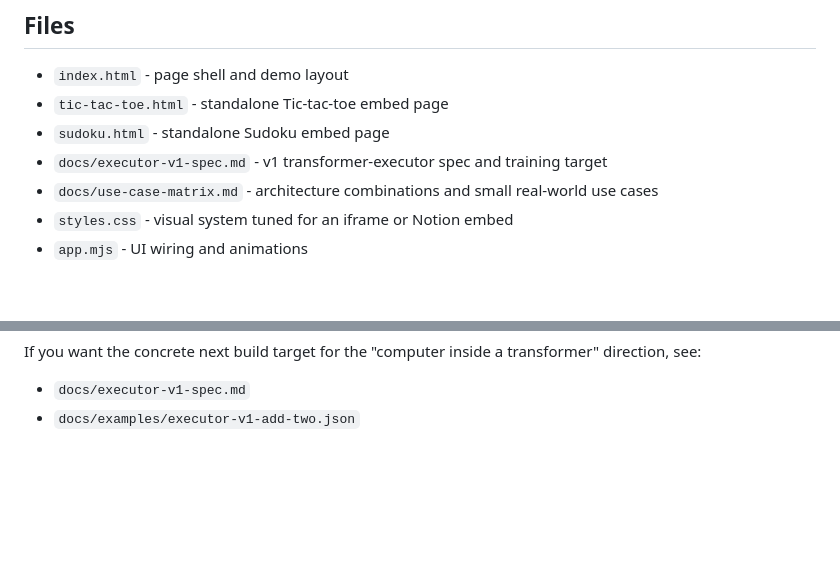
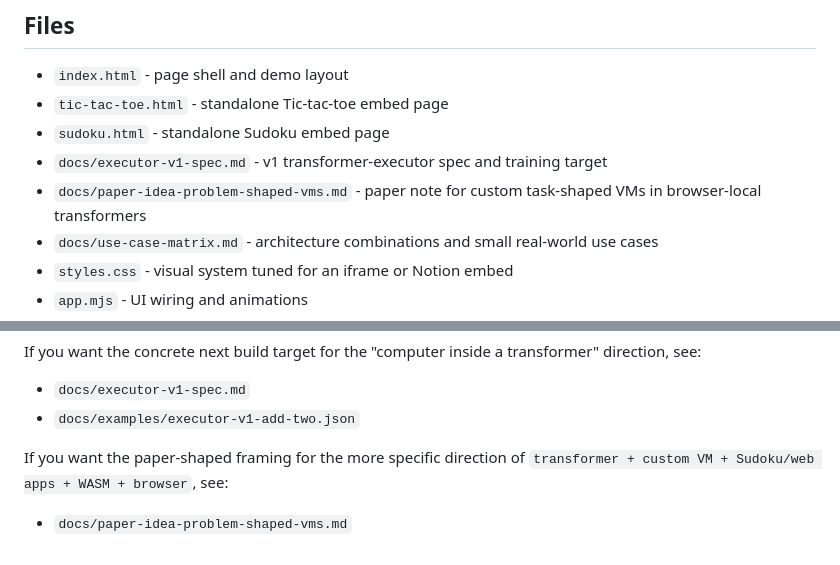
Before and after one commit to avirajkhare00/transformer-in-notion, a Markdown page: README.md, 2 parts joined by grey strips. GitHub-like rendering; blank space fills up the shorter version.

Commit message:
Add paper idea for problem-shaped VMs

```diff
--- a/README.md
+++ b/README.md
@@ -92,6 +92,7 @@ Then open `http://localhost:8000`.
 - `tic-tac-toe.html` - standalone Tic-tac-toe embed page
 - `sudoku.html` - standalone Sudoku embed page
 - `docs/executor-v1-spec.md` - v1 transformer-executor spec and training target
+- `docs/paper-idea-problem-shaped-vms.md` - paper note for custom task-shaped VMs in browser-local transformers
 - `docs/use-case-matrix.md` - architecture combinations and small real-world use cases
 - `styles.css` - visual system tuned for an iframe or Notion embed
 - `app.mjs` - UI wiring and animations
@@ -175,3 +176,8 @@ transformer" direction, see:
 
 - `docs/executor-v1-spec.md`
 - `docs/examples/executor-v1-add-two.json`
+
+If you want the paper-shaped framing for the more specific direction of
+`transformer + custom VM + Sudoku/web apps + WASM + browser`, see:
+
+- `docs/paper-idea-problem-shaped-vms.md`
```
Also changed, not shown: docs/paper-idea-problem-shaped-vms.md (added, +363 -0 lines).
